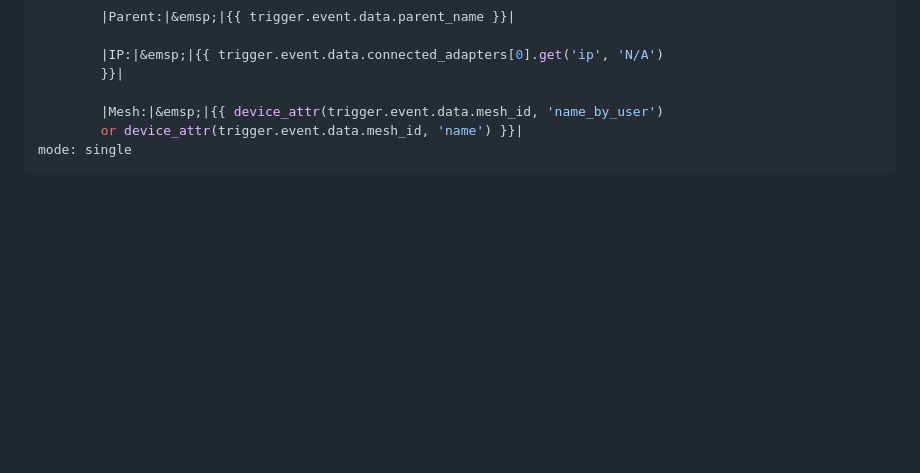
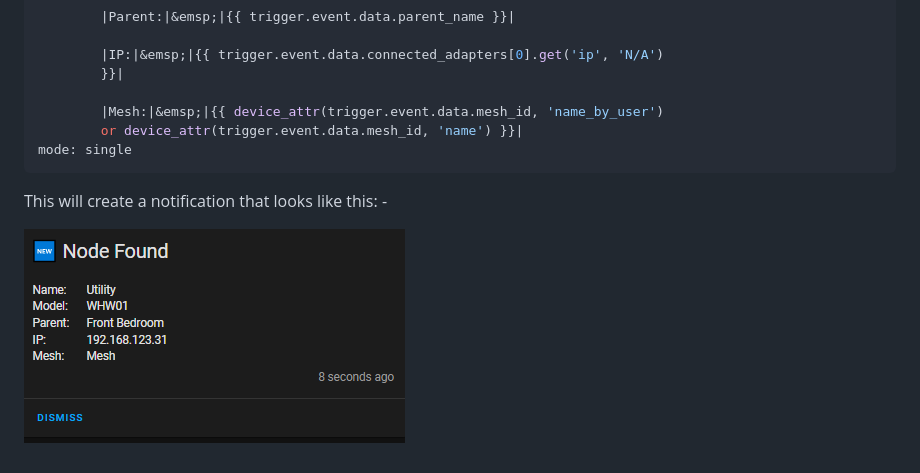
Before and after one commit to uvjim/linksys_velop, a Markdown page: README.md, the part around the change. Drawn GitHub-style; pictures changed too: images/linksys_velop_new_node_on_mesh.png (added); folded sections open; blank space fills up the shorter version.

````diff
--- a/README.md
+++ b/README.md
@@ -1311,4 +1311,8 @@ action:
         or device_attr(trigger.event.data.mesh_id, 'name') }}|
 mode: single
 ```
+
+This will create a notification that looks like this: -
+
+![new node on mesh](images/linksys_velop_new_node_on_mesh.png)
 </details>
````
Also changed, not shown: images/persistent_notification_basic.png (deleted), images/persistent_notification_new_node_multiple_instance.png (deleted).
